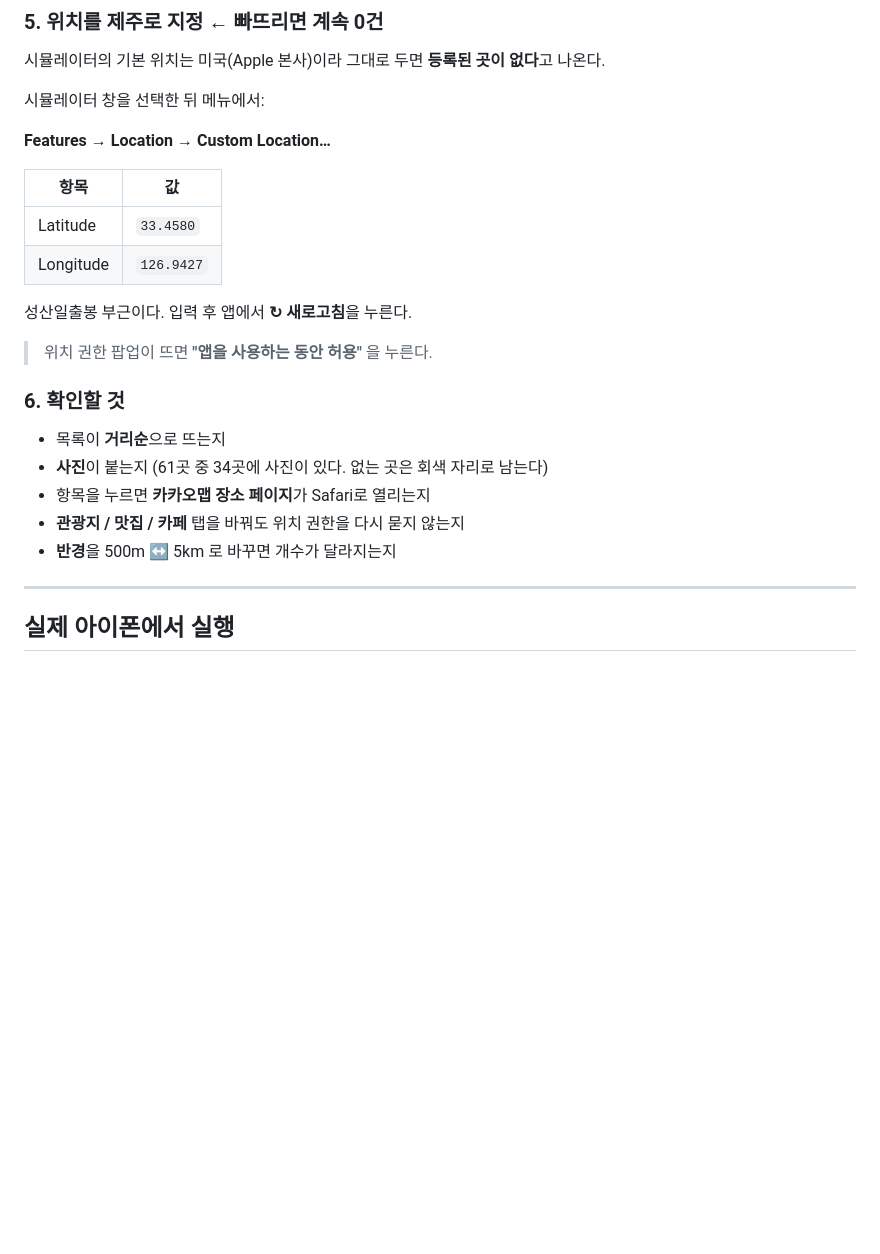
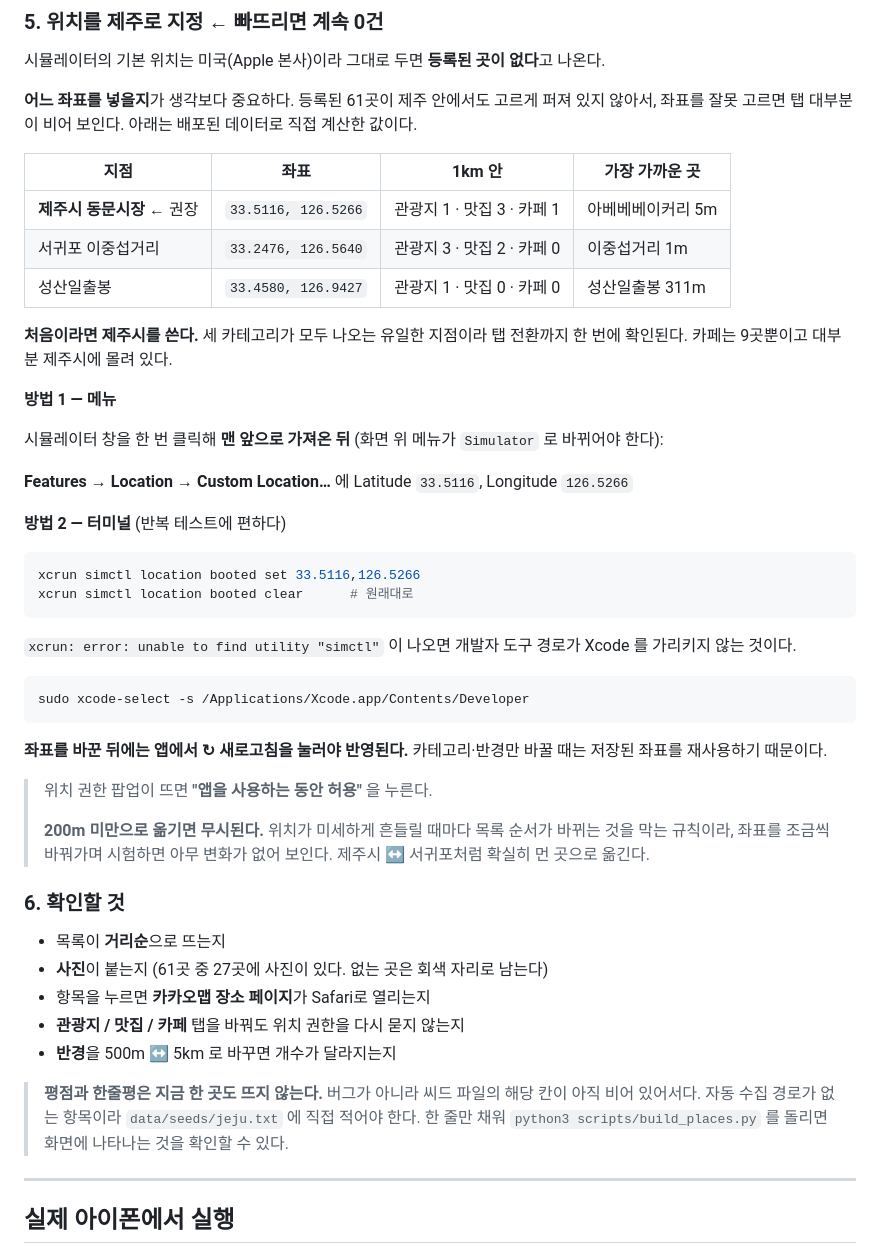
Before and after one commit to rhyun2/gittest, a Markdown page: ios/NearbyPlaces/README.md, the part around the change. GitHub-like rendering; blank space fills up the shorter version.

Commit message:
docs(ios): 시뮬레이터 좌표 안내를 실제 데이터에 맞춘다
README가 권하던 성산일출봉(33.4580, 126.9427)은 1km 안에 관광지 한 곳뿐이라
맛집·카페 탭이 비어 보인다. 안내대로 따라 하면 앱이 고장 난 것처럼 읽힌다.

배포된 places.json 61곳으로 밀집도를 계산해 세 지점을 표로 넣고, 제주시
동문시장(33.5116, 126.5266)을 권장으로 바꿨다. 세 카테고리가 모두 잡히는
유일한 지점이다. 카페 9곳이 대부분 제주시에 몰려 있어서 그렇다.

메뉴가 Simulator 앱 것이라는 점, simctl 로도 된다는 점, 경로가 Command Line
Tools 를 가리키면 simctl 을 못 찾는다는 점을 함께 적었다. 실제로 막힌 지점들이다.

좌표를 바꿔도 200m 미만이면 무시된다는 규칙도 남겼다. 모르면 반영이 안 되는
것으로 오해하기 쉽다.

확인 항목의 사진 개수도 34곳에서 27곳으로 고쳤다. TourAPI 오매칭을 걷어내며
줄어든 수가 반영되지 않았다. 평점·한줄평이 한 곳도 뜨지 않는 이유(씨드의
해당 칸이 비어 있다)도 덧붙였다.

Co-Authored-By: Claude Opus 5 <noreply@anthropic.com>
Claude-Session: https://claude.ai/code/session_01DEJfdSwe35uXGq44AZeuKC

````diff
--- a/ios/NearbyPlaces/README.md
+++ b/ios/NearbyPlaces/README.md
@@ -83,26 +83,57 @@ open ios/NearbyPlaces/NearbyPlaces.xcodeproj
 
 시뮬레이터의 기본 위치는 미국(Apple 본사)이라 그대로 두면 **등록된 곳이 없다**고 나온다.
 
-시뮬레이터 창을 선택한 뒤 메뉴에서:
+**어느 좌표를 넣을지**가 생각보다 중요하다. 등록된 61곳이 제주 안에서도 고르게 퍼져 있지 않아서,
+좌표를 잘못 고르면 탭 대부분이 비어 보인다. 아래는 배포된 데이터로 직접 계산한 값이다.
 
-**Features → Location → Custom Location…**
+| 지점 | 좌표 | 1km 안 | 가장 가까운 곳 |
+|---|---|---|---|
+| **제주시 동문시장** ← 권장 | `33.5116, 126.5266` | 관광지 1 · 맛집 3 · 카페 1 | 아베베베이커리 5m |
+| 서귀포 이중섭거리 | `33.2476, 126.5640` | 관광지 3 · 맛집 2 · 카페 0 | 이중섭거리 1m |
+| 성산일출봉 | `33.4580, 126.9427` | 관광지 1 · 맛집 0 · 카페 0 | 성산일출봉 311m |
 
-| 항목 | 값 |
-|---|---|
-| Latitude | `33.4580` |
-| Longitude | `126.9427` |
+**처음이라면 제주시를 쓴다.** 세 카테고리가 모두 나오는 유일한 지점이라 탭 전환까지 한 번에 확인된다.
+카페는 9곳뿐이고 대부분 제주시에 몰려 있다.
 
-성산일출봉 부근이다. 입력 후 앱에서 **↻ 새로고침**을 누른다.
+**방법 1 — 메뉴**
+
+시뮬레이터 창을 한 번 클릭해 **맨 앞으로 가져온 뒤** (화면 위 메뉴가 `Simulator` 로 바뀌어야 한다):
+
+**Features → Location → Custom Location…** 에 Latitude `33.5116`, Longitude `126.5266`
+
+**방법 2 — 터미널** (반복 테스트에 편하다)
+
+```bash
+xcrun simctl location booted set 33.5116,126.5266
+xcrun simctl location booted clear      # 원래대로
+```
+
+`xcrun: error: unable to find utility "simctl"` 이 나오면 개발자 도구 경로가 Xcode 를 가리키지 않는 것이다.
+
+```bash
+sudo xcode-select -s /Applications/Xcode.app/Contents/Developer
+```
+
+**좌표를 바꾼 뒤에는 앱에서 ↻ 새로고침을 눌러야 반영된다.**
+카테고리·반경만 바꿀 때는 저장된 좌표를 재사용하기 때문이다.
 
 > 위치 권한 팝업이 뜨면 **"앱을 사용하는 동안 허용"** 을 누른다.
+>
+> **200m 미만으로 옮기면 무시된다.** 위치가 미세하게 흔들릴 때마다 목록 순서가 바뀌는 것을 막는
+> 규칙이라, 좌표를 조금씩 바꿔가며 시험하면 아무 변화가 없어 보인다. 제주시 ↔ 서귀포처럼
+> 확실히 먼 곳으로 옮긴다.
 
 ### 6. 확인할 것
 
 - 목록이 **거리순**으로 뜨는지
-- **사진**이 붙는지 (61곳 중 34곳에 사진이 있다. 없는 곳은 회색 자리로 남는다)
+- **사진**이 붙는지 (61곳 중 27곳에 사진이 있다. 없는 곳은 회색 자리로 남는다)
 - 항목을 누르면 **카카오맵 장소 페이지**가 Safari로 열리는지
 - **관광지 / 맛집 / 카페** 탭을 바꿔도 위치 권한을 다시 묻지 않는지
 - **반경**을 500m ↔ 5km 로 바꾸면 개수가 달라지는지
+
+> **평점과 한줄평은 지금 한 곳도 뜨지 않는다.** 버그가 아니라 씨드 파일의 해당 칸이 아직 비어 있어서다.
+> 자동 수집 경로가 없는 항목이라 `data/seeds/jeju.txt` 에 직접 적어야 한다.
+> 한 줄만 채워 `python3 scripts/build_places.py` 를 돌리면 화면에 나타나는 것을 확인할 수 있다.
 
 ---
 
````
